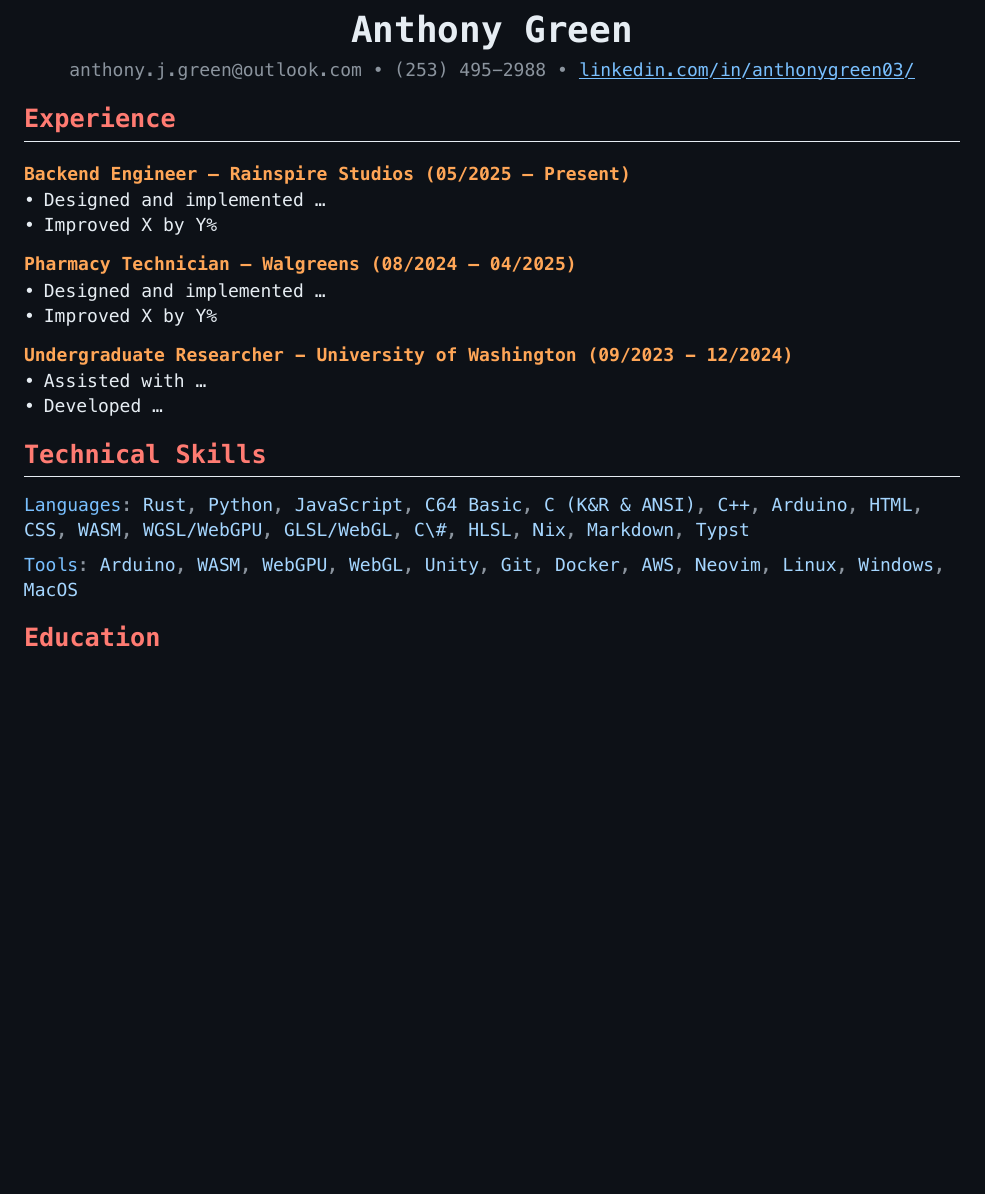
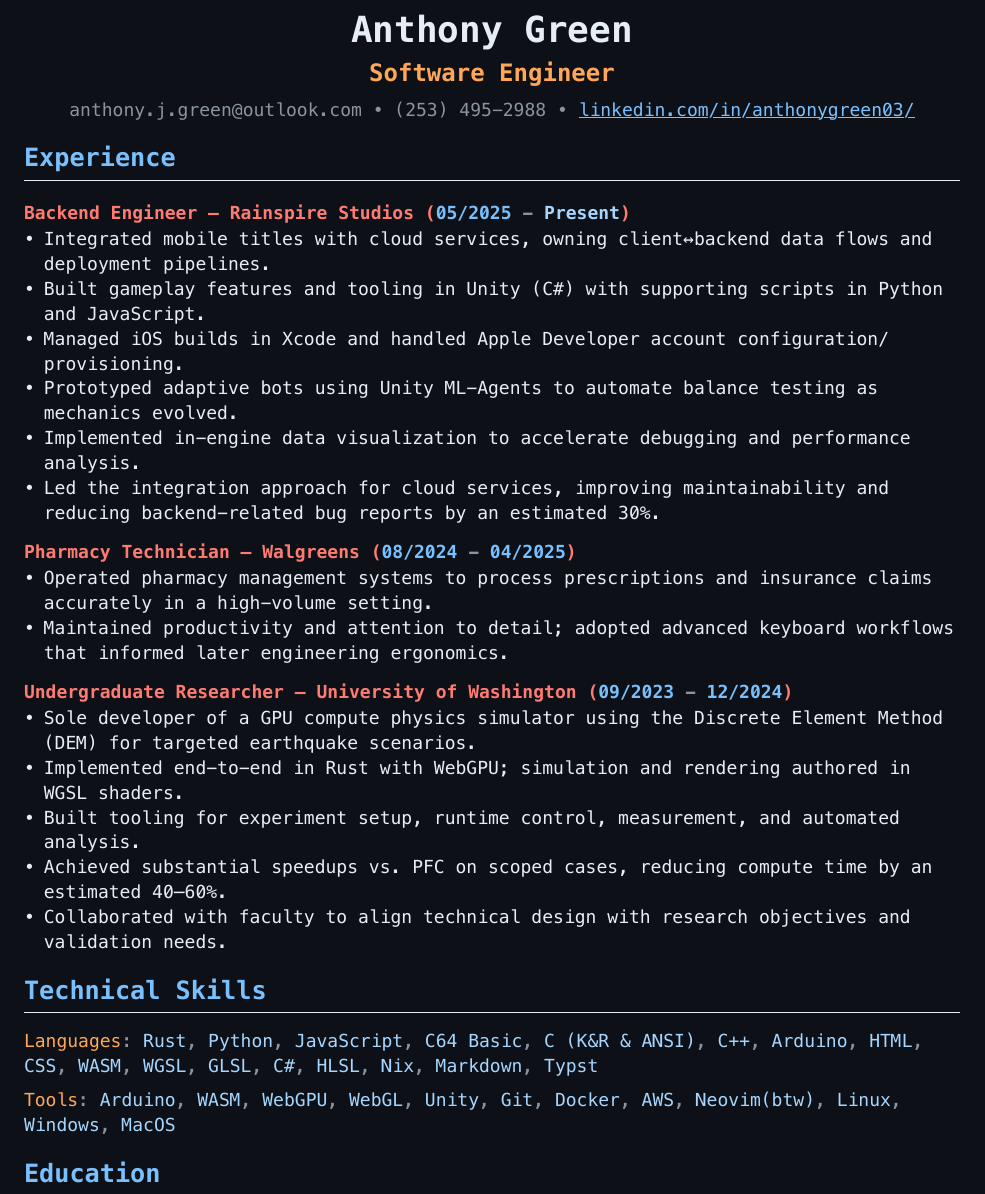
Before and after one commit to gusjengis/Resume, a Typst document (resume.typ): part of the page, cut so that both start at the same text, the shorter picture padded with empty space. The pictures show the PDF file resume.pdf that the author committed with the source.

Commit message:
more styling tweaks, added some GPT'd content

```diff
--- a/resume.typ
+++ b/resume.typ
@@ -73,22 +84,29 @@
 
 = Experience
 #rule()
-=== Backend Engineer — Rainspire Studios (05/2025 – Present)
-- Designed and implemented ...
-- Improved X by Y%
+=== Backend Engineer — Rainspire Studios (#num("05/2025") #punct("-") #str("Present"))
+- Integrated mobile titles with cloud services, owning client↔backend data flows and deployment pipelines.
+- Built gameplay features and tooling in Unity (C\#) with supporting scripts in Python and JavaScript.
+- Managed iOS builds in Xcode and handled Apple Developer account configuration/provisioning.
+- Prototyped adaptive bots using Unity ML-Agents to automate balance testing as mechanics evolved.
+- Implemented in-engine data visualization to accelerate debugging and performance analysis.
+- Led the integration approach for cloud services, improving maintainability and reducing backend-related bug reports by an estimated 30%.
 
-=== Pharmacy Technician — Walgreens (08/2024 – 04/2025)
-- Designed and implemented ...
-- Improved X by Y%
+=== Pharmacy Technician — Walgreens (#num("08/2024") #punct("-") #num("04/2025"))
+- Operated pharmacy management systems to process prescriptions and insurance claims accurately in a high-volume setting.
+- Maintained productivity and attention to detail; adopted advanced keyboard workflows that informed later engineering ergonomics.
 
-=== Undergraduate Researcher - University of Washington (09/2023 - 12/2024)
-- Assisted with ...
-- Developed ...
+=== Undergraduate Researcher — University of Washington (#num("09/2023") #punct("-") #num("12/2024"))
+- Sole developer of a GPU compute physics simulator using the Discrete Element Method (DEM) for targeted earthquake scenarios.
+- Implemented end-to-end in Rust with WebGPU; simulation and rendering authored in WGSL shaders.
+- Built tooling for experiment setup, runtime control, measurement, and automated analysis.
+- Achieved substantial speedups vs. PFC on scoped cases, reducing compute time by an estimated 40–60%.
+- Collaborated with faculty to align technical design with research objectives and validation needs.
 
 = Technical Skills
 #rule()
-#let languages = ("Rust", "Python", "JavaScript", "C64 Basic", "C (K&R & ANSI)", "C++", "Arduino", "HTML", "CSS", "WASM", "WGSL/WebGPU", "GLSL/WebGL", "C\#", "HLSL", "Nix", "Markdown", "Typst")
-#num("Languages")#punct(":")
+#let languages = ("Rust", "Python", "JavaScript", "C64 Basic", "C (K&R & ANSI)", "C++", "Arduino", "HTML", "CSS", "WASM", "WGSL", "GLSL", "C#", "HLSL", "Nix", "Markdown", "Typst")
+#typ("Languages")#punct(":")
 #let i = 0
 #for language in languages {
   str(language)
```
Also changed, not shown: resume.pdf, resume.typ (21 more changed lines).
